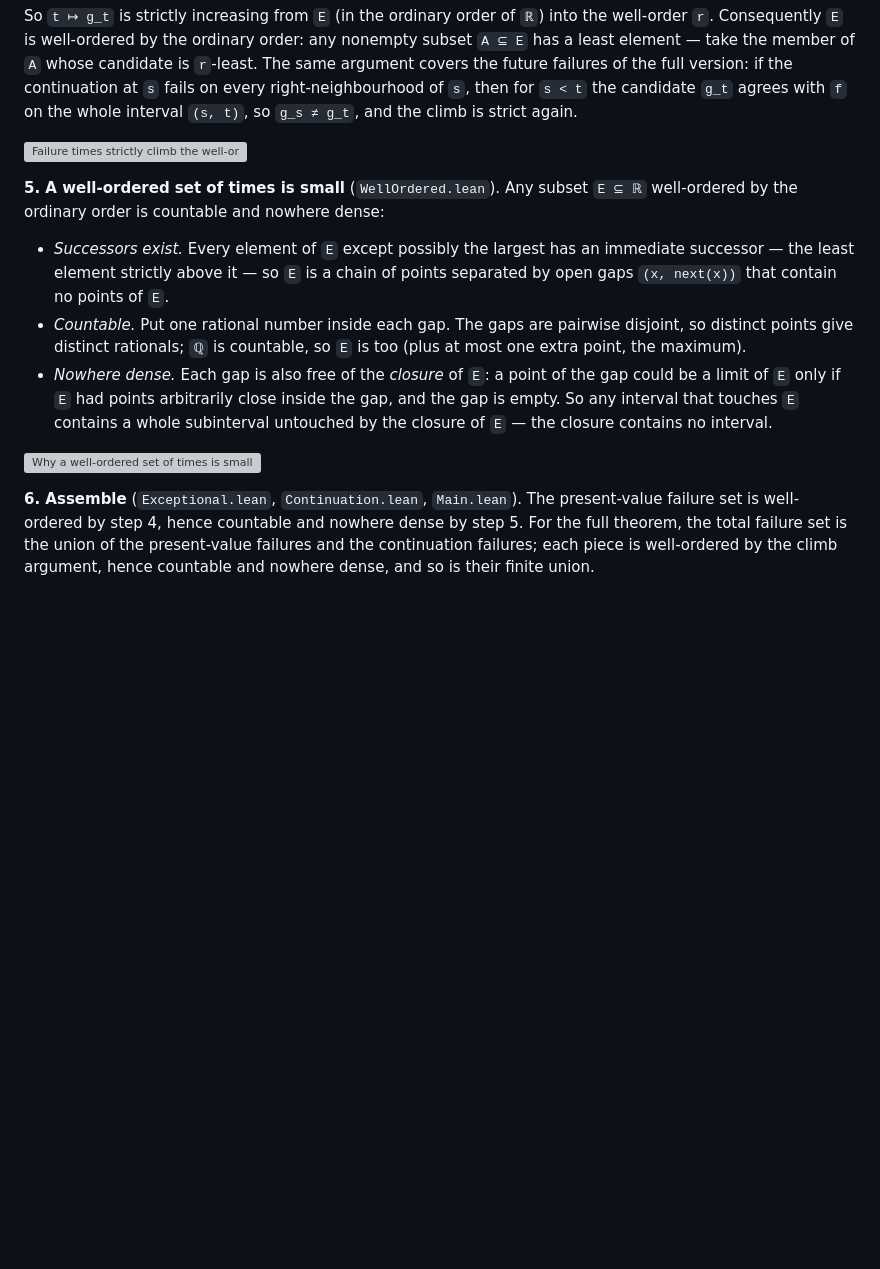
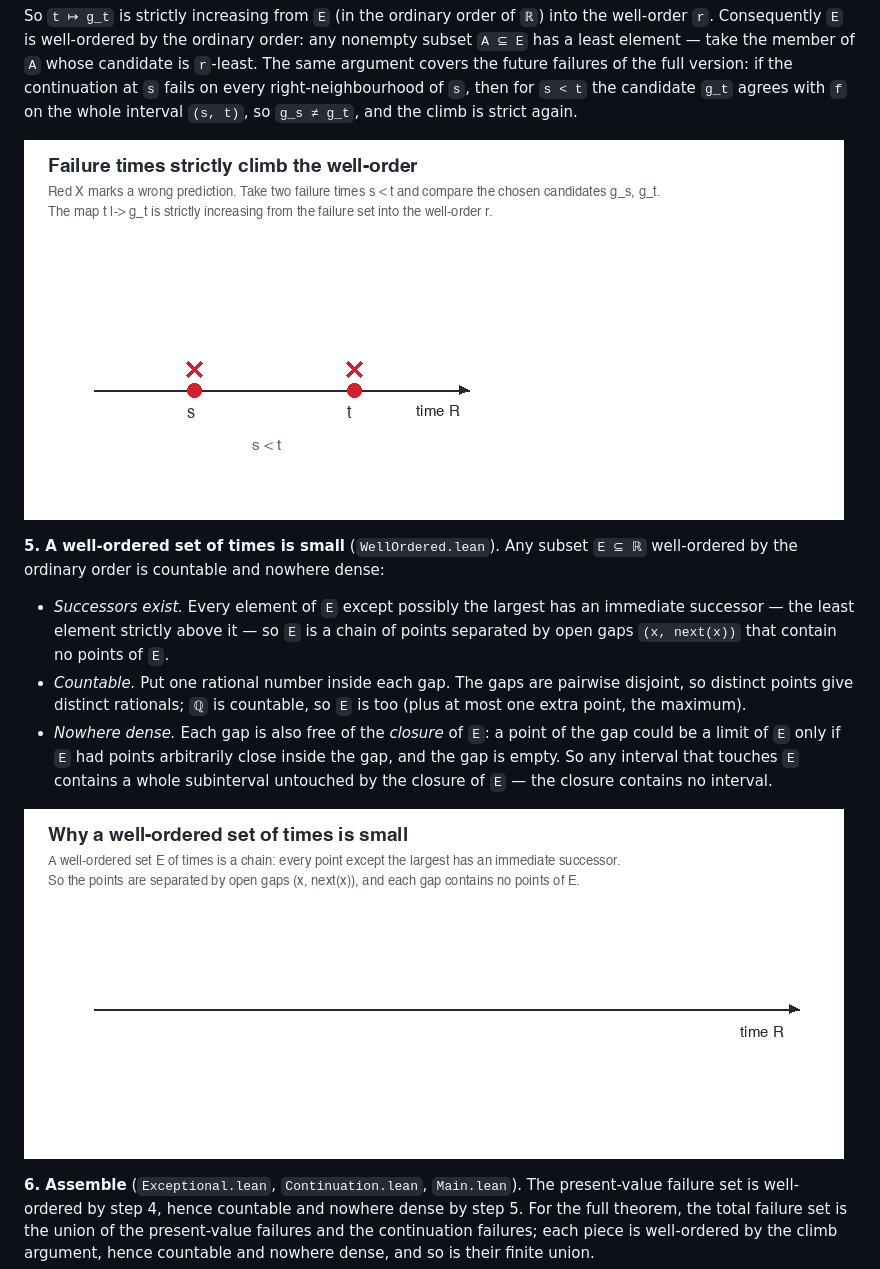
Before and after one commit to DesignerEE/hardin-taylor-lean, a Markdown page: README.md, the part around the change. GitHub-like rendering; pictures changed too: figures/climb.gif (added), figures/gaps.gif (added); blank space fills up the shorter version; grey boxes are pictures that could not be loaded.

Commit message:
README: switch figures to animated walkthroughs; keep SVG sources

```diff
--- a/README.md
+++ b/README.md
@@ -70,7 +70,7 @@ right-neighbourhood of `s`, then for `s < t` the candidate `g_t` agrees with
 `f` on the whole interval `(s, t)`, so `g_s ≠ g_t`, and the climb is strict
 again.
 
-![Failure times strictly climb the well-order](figures/climb.svg)
+![Failure times strictly climb the well-order](figures/climb.gif)
 
 **5. A well-ordered set of times is small** (`WellOrdered.lean`). Any subset
 `E ⊆ ℝ` well-ordered by the ordinary order is countable and nowhere dense:
@@ -88,7 +88,7 @@ again.
   contains a whole subinterval untouched by the closure of `E` — the closure
   contains no interval.
 
-![Why a well-ordered set of times is small](figures/gaps.svg)
+![Why a well-ordered set of times is small](figures/gaps.gif)
 
 **6. Assemble** (`Exceptional.lean`, `Continuation.lean`, `Main.lean`). The
 present-value failure set is well-ordered by step 4, hence countable and
```
